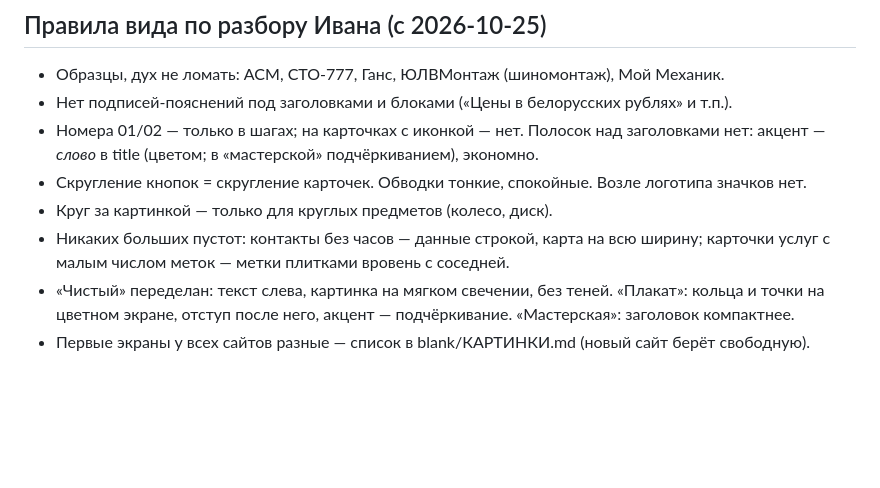
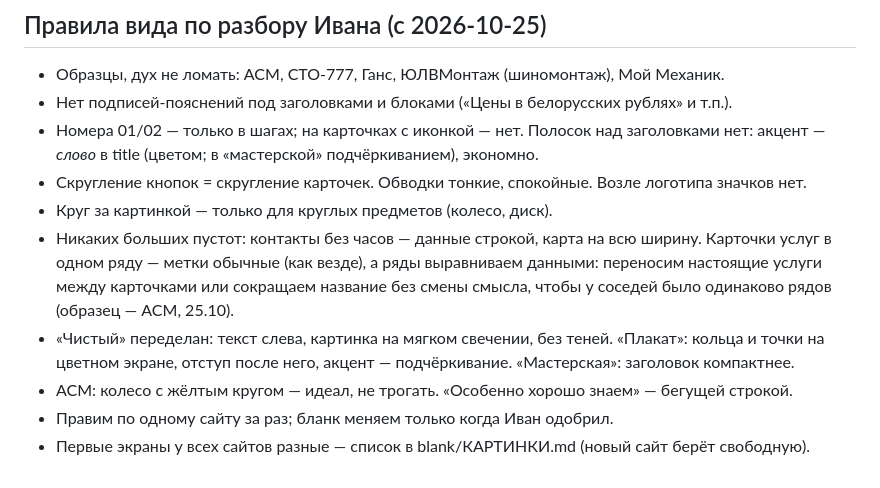
Before and after one commit to d1trepes/sites, a Markdown page: memory.md, the part around the change. Drawn GitHub-style; blank space fills up the shorter version.

Commit message:
memory: правило выравнивания карточек услуг (образец АСМ)
Co-Authored-By: Claude Opus 5.5 <noreply@anthropic.com>
Claude-Session: https://claude.ai/code/session_016NbEm95whaVwUBYNA7vRPL

```diff
--- a/memory.md
+++ b/memory.md
@@ -58,6 +58,8 @@
 - Номера 01/02 — только в шагах; на карточках с иконкой — нет. Полосок над заголовками нет: акцент — *слово* в title (цветом; в «мастерской» подчёркиванием), экономно.
 - Скругление кнопок = скругление карточек. Обводки тонкие, спокойные. Возле логотипа значков нет.
 - Круг за картинкой — только для круглых предметов (колесо, диск).
-- Никаких больших пустот: контакты без часов — данные строкой, карта на всю ширину; карточки услуг с малым числом меток — метки плитками вровень с соседней.
+- Никаких больших пустот: контакты без часов — данные строкой, карта на всю ширину. Карточки услуг в одном ряду — метки обычные (как везде), а ряды выравниваем данными: переносим настоящие услуги между карточками или сокращаем название без смены смысла, чтобы у соседей было одинаково рядов (образец — АСМ, 25.10).
 - «Чистый» переделан: текст слева, картинка на мягком свечении, без теней. «Плакат»: кольца и точки на цветном экране, отступ после него, акцент — подчёркивание. «Мастерская»: заголовок компактнее.
+- АСМ: колесо с жёлтым кругом — идеал, не трогать. «Особенно хорошо знаем» — бегущей строкой.
+- Правим по одному сайту за раз; бланк меняем только когда Иван одобрил.
 - Первые экраны у всех сайтов разные — список в blank/КАРТИНКИ.md (новый сайт берёт свободную).
```
Also changed, not shown: blank/КАРТИНКИ.md (+2 -2 lines).
